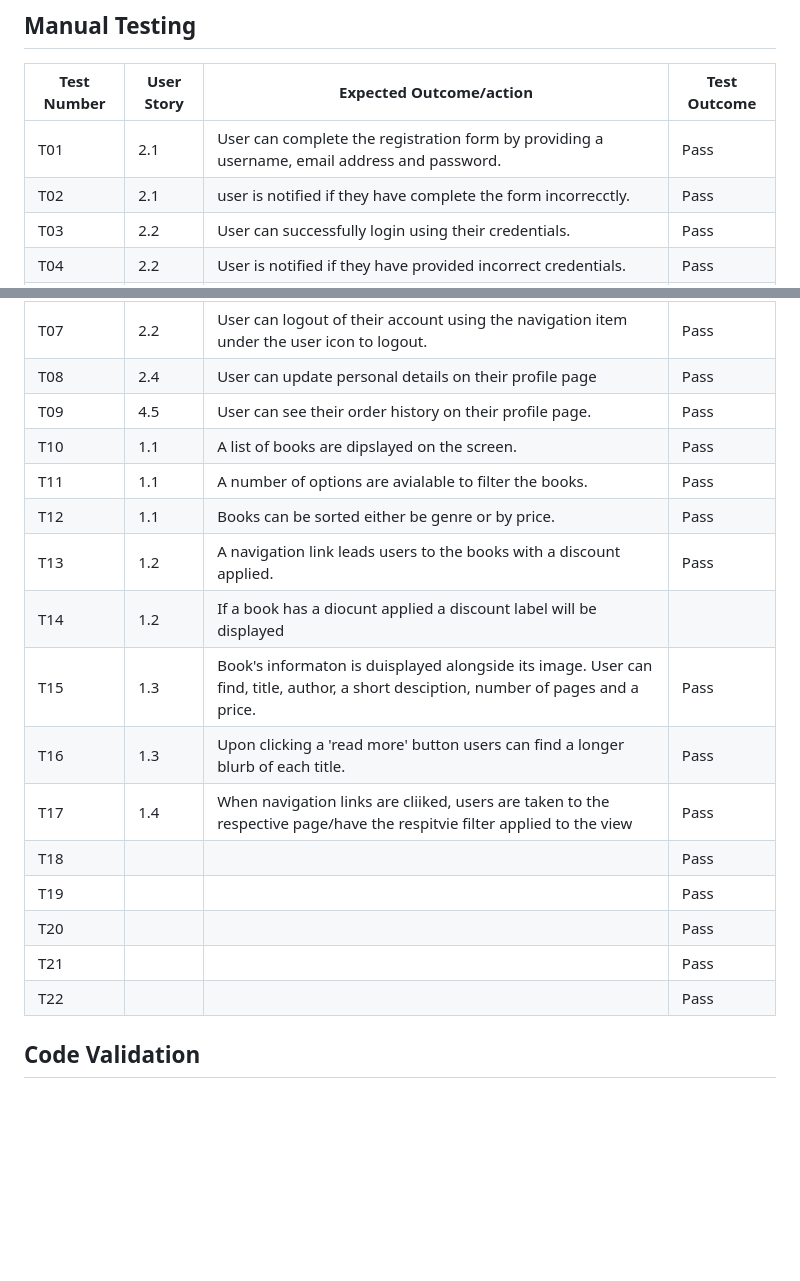
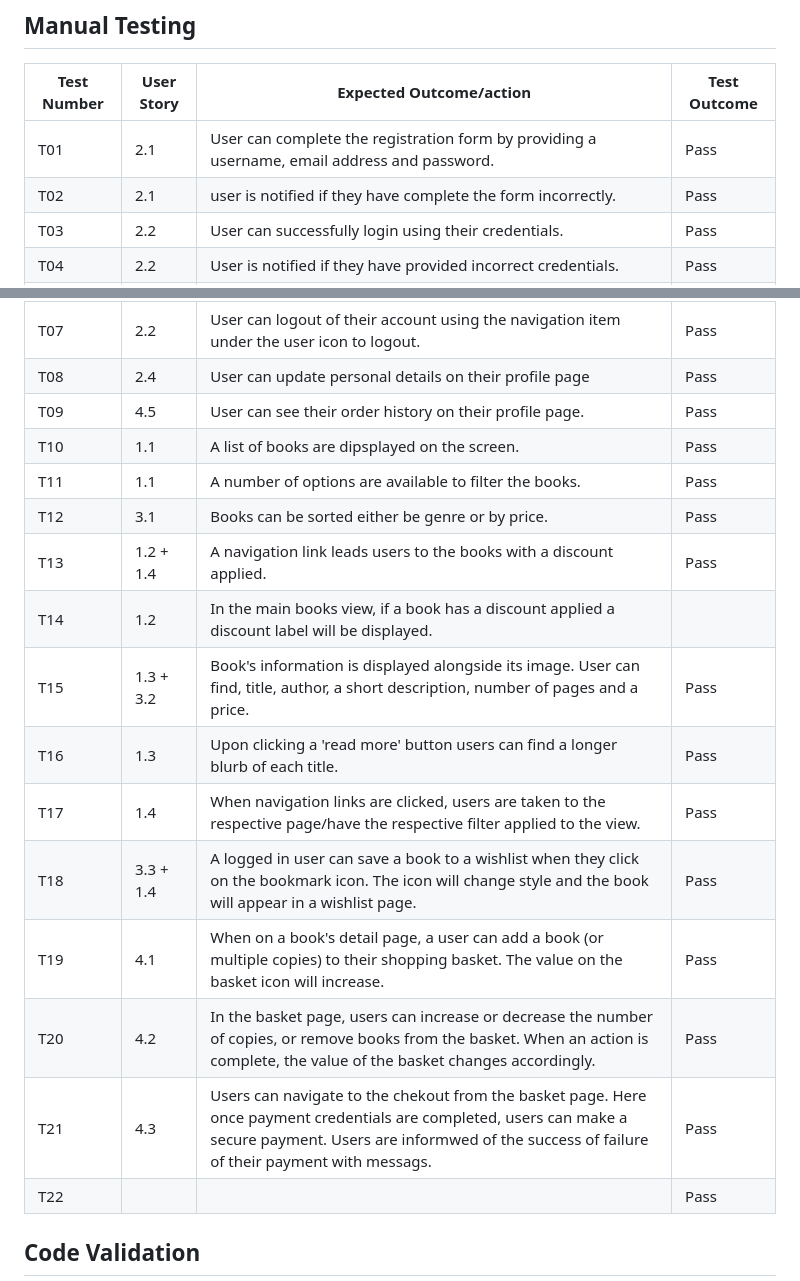
Before and after one commit to paddyw11/paiges-books, a Markdown page: TESTING.md, 2 parts joined by grey strips. GitHub-like rendering; blank space fills up the shorter version.

Commit message:
docs: more testing added to testing.md

```diff
--- a/TESTING.md
+++ b/TESTING.md
@@ -5,7 +5,7 @@
 |  Test Number 	|   User Story	|   Expected Outcome/action | Test Outcome  |
 |---	|---	|---	|---	|
 |  T01 	|   2.1	| User can complete the registration form by providing a username, email address and password.  	|  Pass  	|
-|  T02	|   2.1	|  user is notified if they have complete the form incorrecctly.	|  Pass 	|
+|  T02	|   2.1	|  user is notified if they have complete the form incorrectly.	|  Pass 	|
 |  T03	| 2.2  	|  User can successfully login using their credentials. 	|  Pass     |
 |  T04	|   2.2	|   User is notified if they have provided incorrect credentials. 	| Pass  	|
 |  T05	|   1.5	|   User can detect if they are logged in based on the user icon and username field, if logged in the user icon is solid and their username appears underneath.	|  Pass 	|
@@ -13,18 +13,18 @@
 |  T07  | 2.2  	|  User can logout of their account using the navigation item under the user icon to logout. 	        |      Pass        	|
 |  T08  |   2.4	| User can update personal details on their profile page  	        | Pass             	|
 |  T09  | 4.5  	| User can see their order history on their profile page.  	        |    Pass          	|
-|  T10  |   1.1	| A list of books are dipslayed on the screen.	        |    Pass          	|
-|  T11  |   1.1	|  A  number of options are avialable to filter the books.	        |      Pass        	|
-|  T12  |   1.1	|  Books can be sorted either be genre or by price.      |      Pass        	|
-|  T13  |   1.2	|  A navigation link leads users to the books with a discount applied.	        |      Pass        	|
-|   T14   |   1.2    |  If a book has a diocunt applied a discount label will be displayed         |
-|  T15  |  1.3 	|   Book's informaton is duisplayed alongside its image. User can find, title, author, a short desciption, number of pages and a price.	        |     Pass        	|
+|  T10  |   1.1	| A list of books are dipsplayed on the screen.	        |    Pass          	|
+|  T11  |   1.1	|  A  number of options are available to filter the books.	        |      Pass        	|
+|  T12  |   3.1	|  Books can be sorted either be genre or by price.      |      Pass        	|
+|  T13  |   1.2 + 1.4	|  A navigation link leads users to the books with a discount applied.	        |      Pass        	|
+|   T14   |   1.2    |  In the main books view, if a book has a discount applied a discount label will be displayed.         |
+|  T15  |  1.3 + 3.2 	|   Book's information is displayed alongside its image. User can find, title, author, a short description, number of pages and a price. |     Pass        	|
 |  T16  |   1.3	|   Upon clicking a 'read more' button users can find a longer blurb of each title.	        |       Pass       	|
-|  T17  |   1.4	|   When navigation links are cliiked, users are taken to the respective page/have the respitvie filter applied to the view	        |       Pass       	|
-|  T18  |   	|   	        |       Pass       	|
-|  T19  |   	|   	        |       Pass       	|
-|  T20  |   	|   	        |      Pass        	|
-|  T21  |   	|   	        |      Pass        	|
+|  T17  |   1.4	|   When navigation links are clicked, users are taken to the respective page/have the respective filter applied to the view.	        |       Pass       	|
+|  T18  |   3.3 + 1.4	|  A logged in user can save a book to a wishlist when they click on the bookmark icon. The icon will change style and the book will appear in a wishlist page.	        |      Pass       	|
+|  T19  |   4.1	|  When on a book's detail page, a user can add a book (or multiple copies) to their shopping basket. The value on the basket icon will increase. 	        |      Pass       	|
+|  T20  |   4.2	|   In the basket page, users can increase or decrease the number of copies, or remove books from the basket. When an action is complete, the value of the basket changes accordingly.	        |      Pass        	|
+|  T21  |   4.3	|   Users can navigate to the chekout from the basket page. Here once payment credentials are completed, users can make a secure payment. Users are informwed of the success of failure of their payment with messags. 	        |      Pass        	|
 |  T22  |   	|   	        |      Pass        	|
 
 
```
